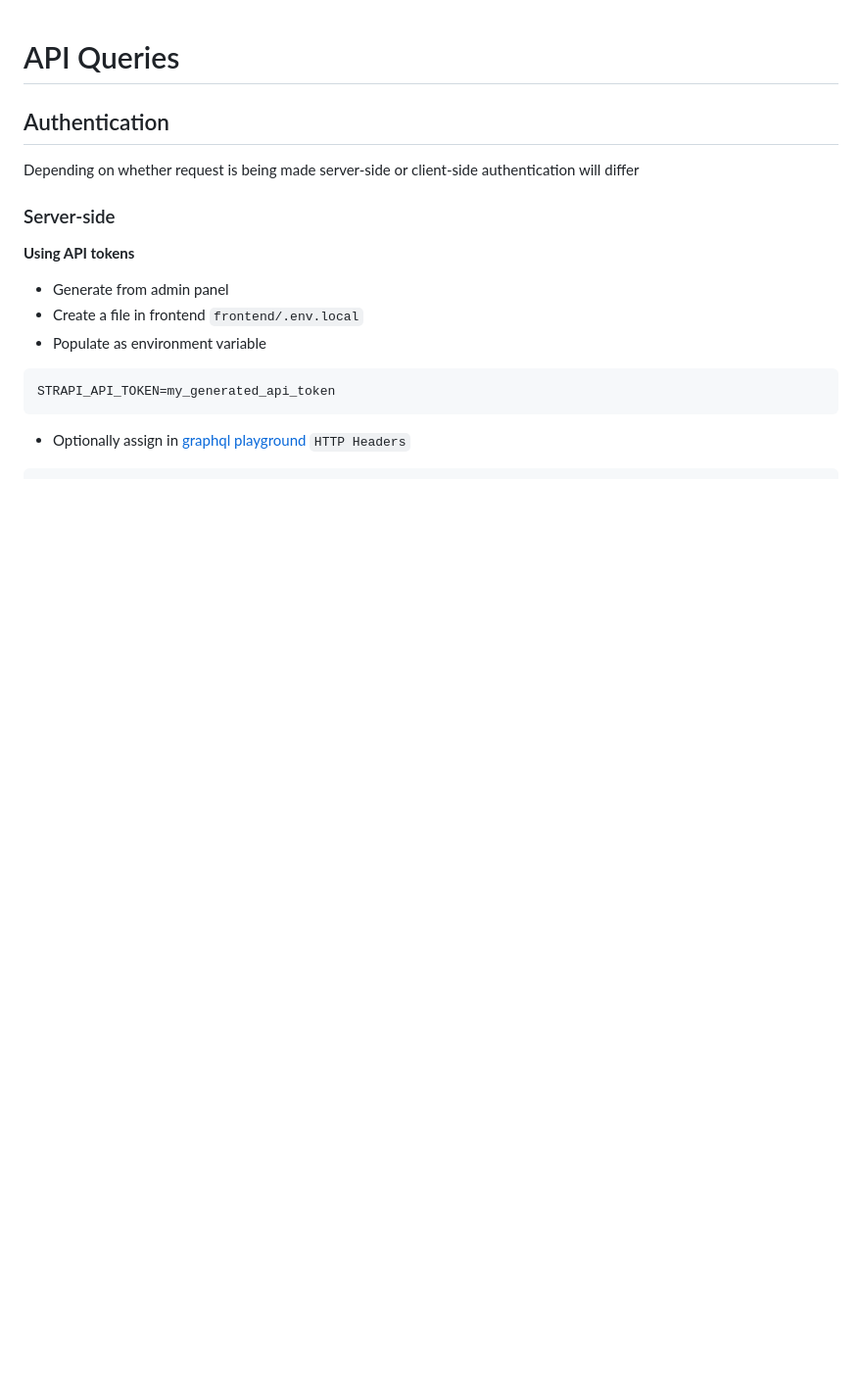
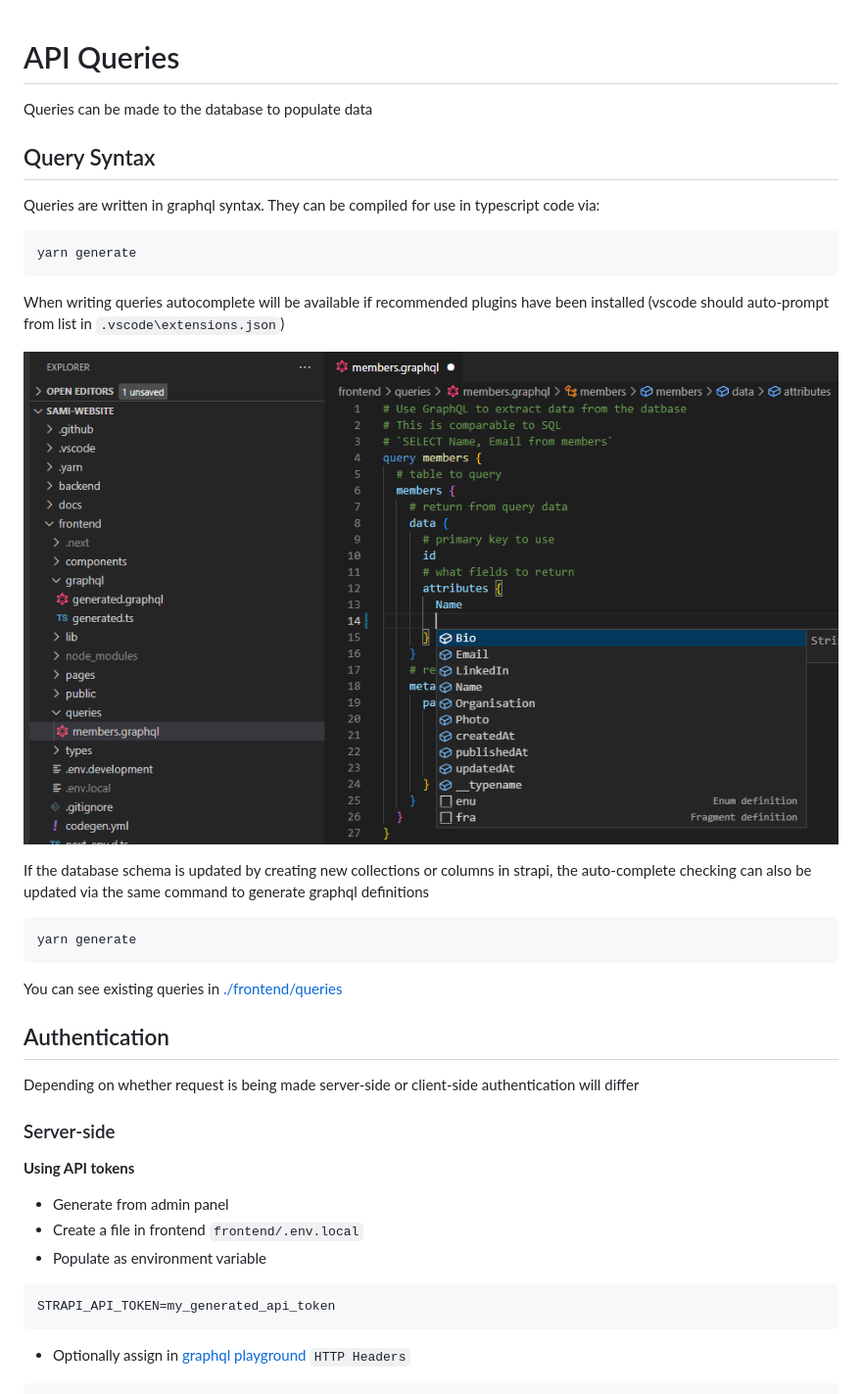
Before and after one commit to supportingami/sami-website, a Markdown page: docs/api-queries.md, the part around the change. Shown at 98% size. Drawn GitHub-style; pictures changed too: docs/images/query-autocomplete.png (added); blank space fills up the shorter version.

Commit message:
docs: update api queries docs

````diff
--- a/docs/api-queries.md
+++ b/docs/api-queries.md
@@ -1,4 +1,26 @@
 # API Queries
+
+Queries can be made to the database to populate data
+
+## Query Syntax
+
+Queries are written in graphql syntax. They can be compiled for use in typescript code via:
+
+```
+yarn generate
+```
+
+When writing queries autocomplete will be available if recommended plugins have been installed (vscode should auto-prompt from list in `.vscode\extensions.json`)
+
+![](images/query-autocomplete.png)
+
+If the database schema is updated by creating new collections or columns in strapi, the auto-complete checking can also be updated via the same command to generate graphql definitions
+
+```
+yarn generate
+```
+
+You can see existing queries in [./frontend/queries](https://github.com/supportingami/sami-website/tree/main/frontend/queries)
 
 ## Authentication
 
````
